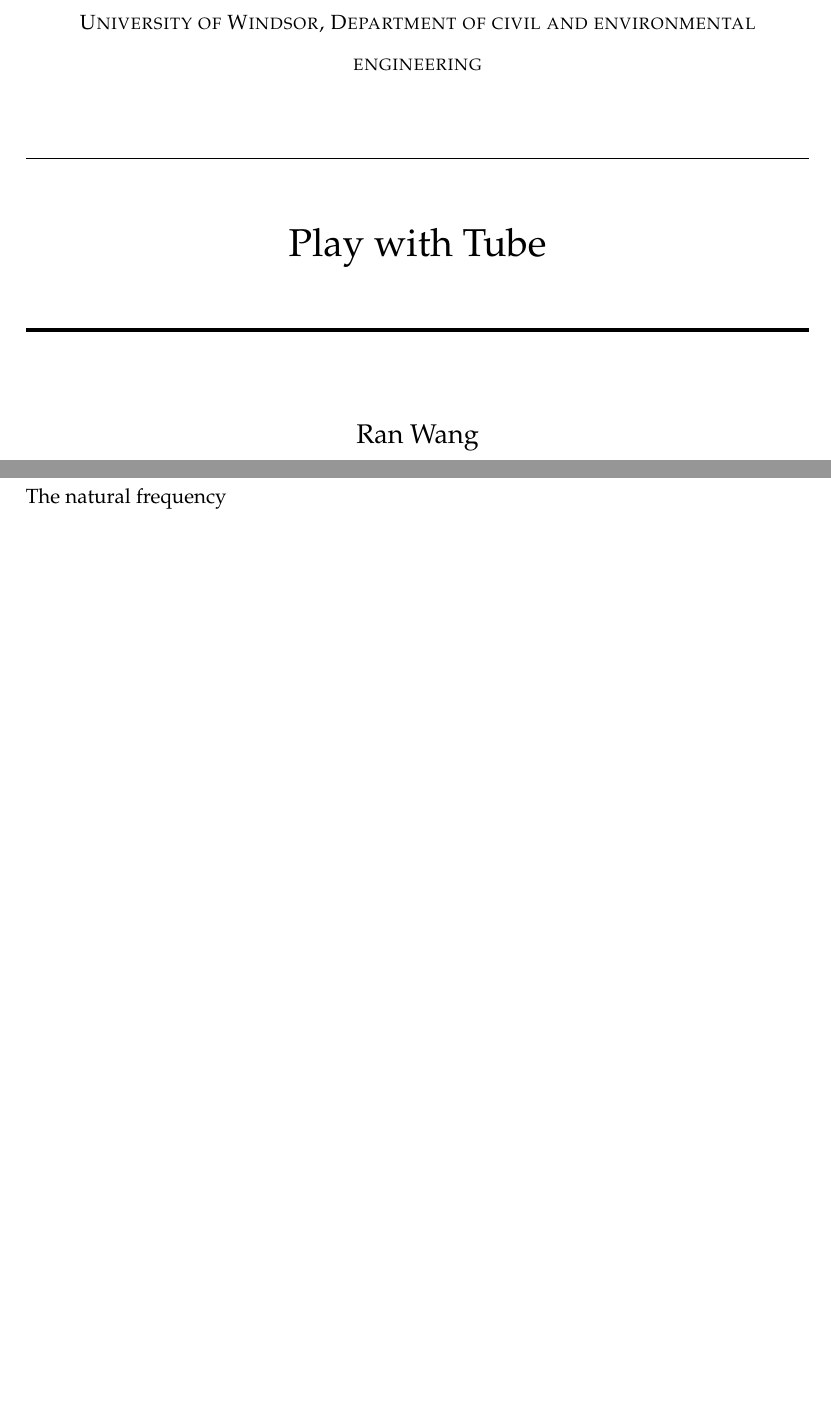
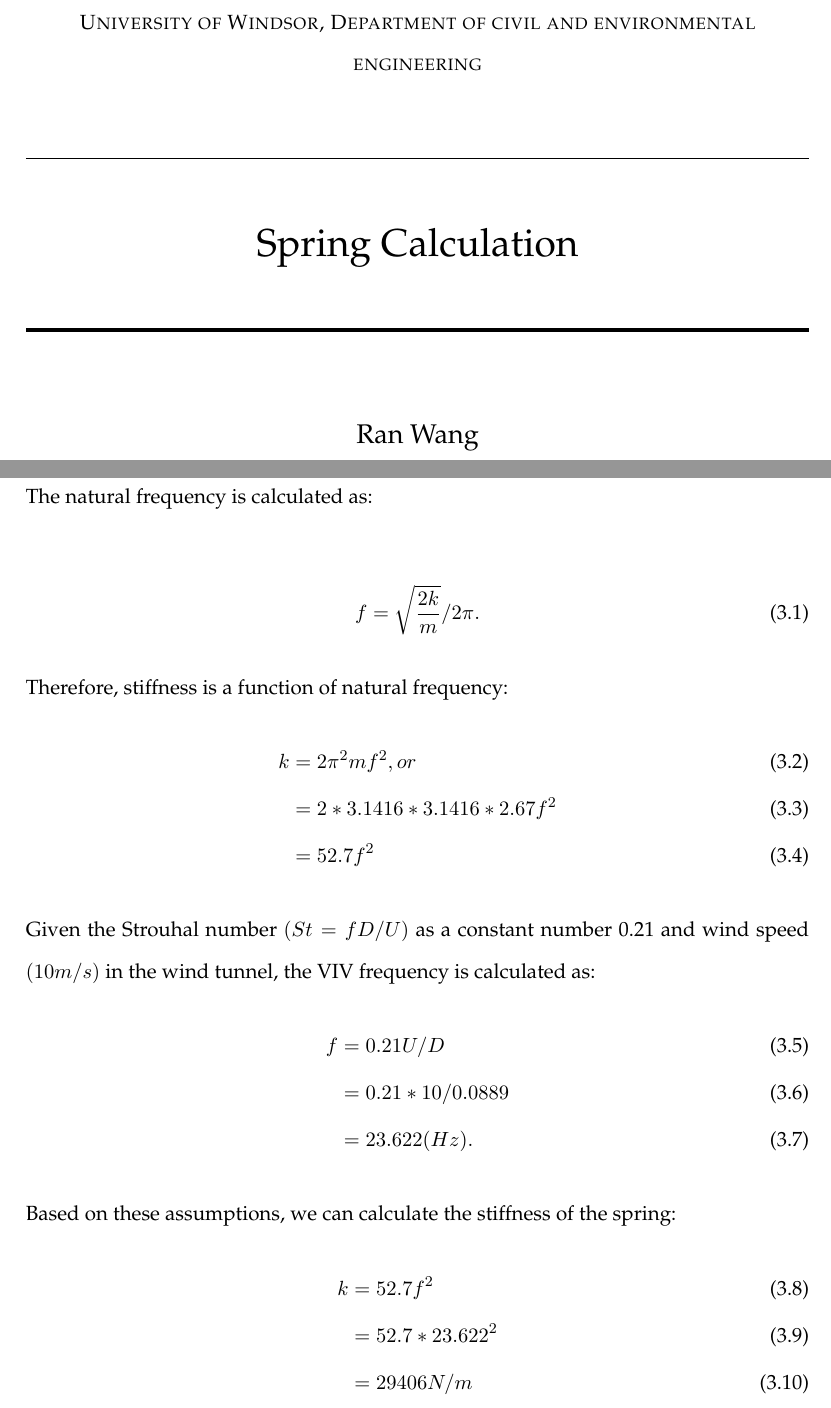
Before and after one commit to randomwangran/play-with-tube, a LaTeX document (cable-stiffness.tex): two parts of pages 1 and 7 of 8, joined at a grey line, cut so that both start at the same text, the shorter picture padded with empty space. Compiled offline with pdfLaTeX.

Commit message:
well strange number...

```diff
--- a/cable-stiffness.tex
+++ b/cable-stiffness.tex
@@ -60,7 +60,7 @@
 \normalfont \normalsize
 \textsc{University of Windsor, Department of civil and environmental engineering} \\ [25pt] % Your university, school and/or department name(s)
 \horrule{0.5pt} \\[0.4cm] % Thin top horizontal rule
-\huge Play with Tube \\ % The assignment title
+\huge Spring Calculation \\ % The assignment title
 \horrule{2pt} \\[0.5cm] % Thick bottom horizontal rule
 }
 
@@ -313,7 +318,44 @@ assumptions.
 \section{Design VIV spring}
 \label{sec:design-viv-spring}
 
-The natural frequency
+The natural frequency is calculated as:
+
+\begin{align}
+f = \sqrt{\frac{2k}{m}} / 2 \pi.
+\end{align}
+
+Therefore, stiffness is a function of natural frequency:
+\begin{align}
+  k &= 2 \pi^2 m f^2, or \\
+    &=  2 * 3.1416 * 3.1416 * 2.67 f^2 \\
+    &=  52.7 f^2
+\end{align}
+
+Given the Strouhal number $(St = f D/U)$ as a constant number 0.21 and
+wind speed $(10 m/s)$ in the wind tunnel, the VIV frequency is
+calculated as:
+\begin{align}
+  f &= 0.21 U /D \\
+    &= 0.21 * 10 / 0.0889 \\
+    &= 23.622 (Hz).
+\end{align}
+
+Based on these assumptions, we can calculate the stiffness of the
+spring:
+\begin{align}
+  k    &=  52.7 f^2 \\
+       &=  52.7 * 23.622^2 \\
+       &=  29406 N/m
+\end{align}
+
+  % Free-stream fluid velocity:	   10 m/s
+
+  % Characteristic distanceD:	   0.0889 m
+
+  % Fluid density,	   1.25 kg/m3
+
+  % Fluid viscosity (dynamic):	   1.8E-005 Pa-s
+
 \end{document}
 
 %%% Local Variables:
```
Also changed, not shown: cable-stiffness.tex (5 more changed lines).
